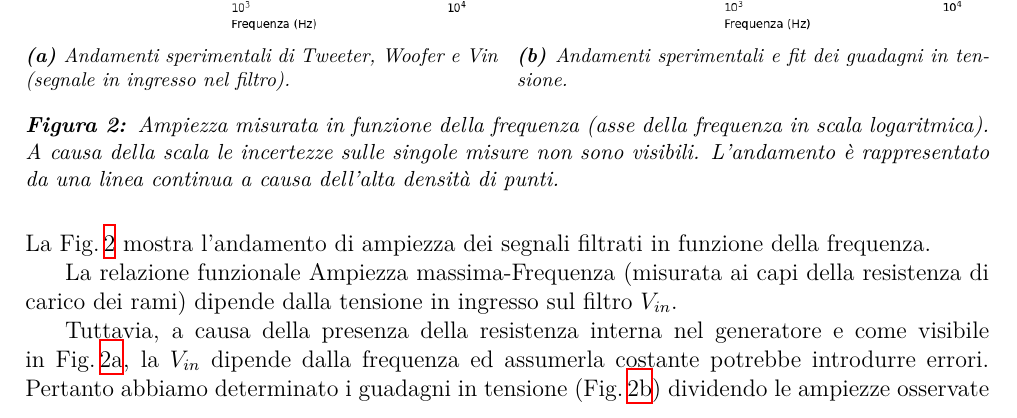
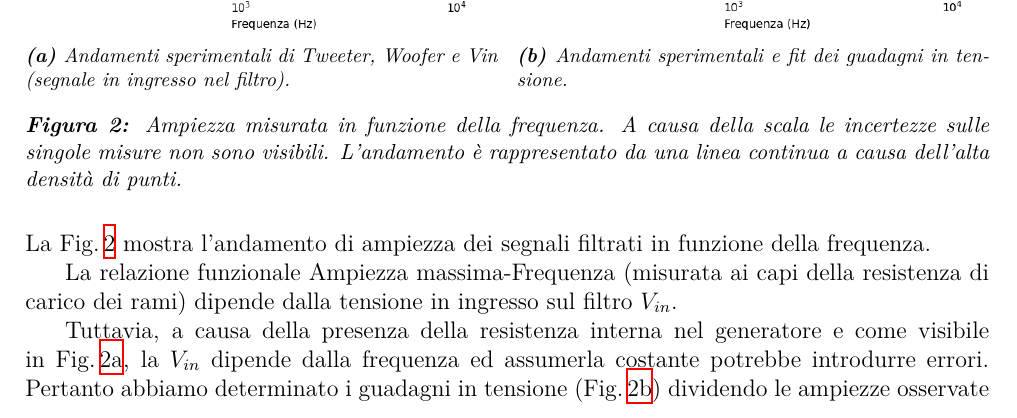
Before and after one commit to TheCodeEater/lab_circuiti_relazione, a LaTeX document (Sections/3-Analisi.tex): part of page 1 of 4, cut so that both start at the same text. Compiled offline with XeLaTeX.

Commit message:
They have the eyes to see that te x-axis has log scale

```diff
--- a/Sections/3-Analisi.tex
+++ b/Sections/3-Analisi.tex
@@ -84,7 +84,7 @@
     \end{subfigure}
 
     \caption{
-      Ampiezza misurata in funzione della frequenza (asse della frequenza in scala logaritmica).
+      Ampiezza misurata in funzione della frequenza.
       A causa della scala le incertezze sulle singole misure non sono visibili.
       L'andamento è rappresentato da una linea continua a causa dell'alta densità di punti.
     }
```
